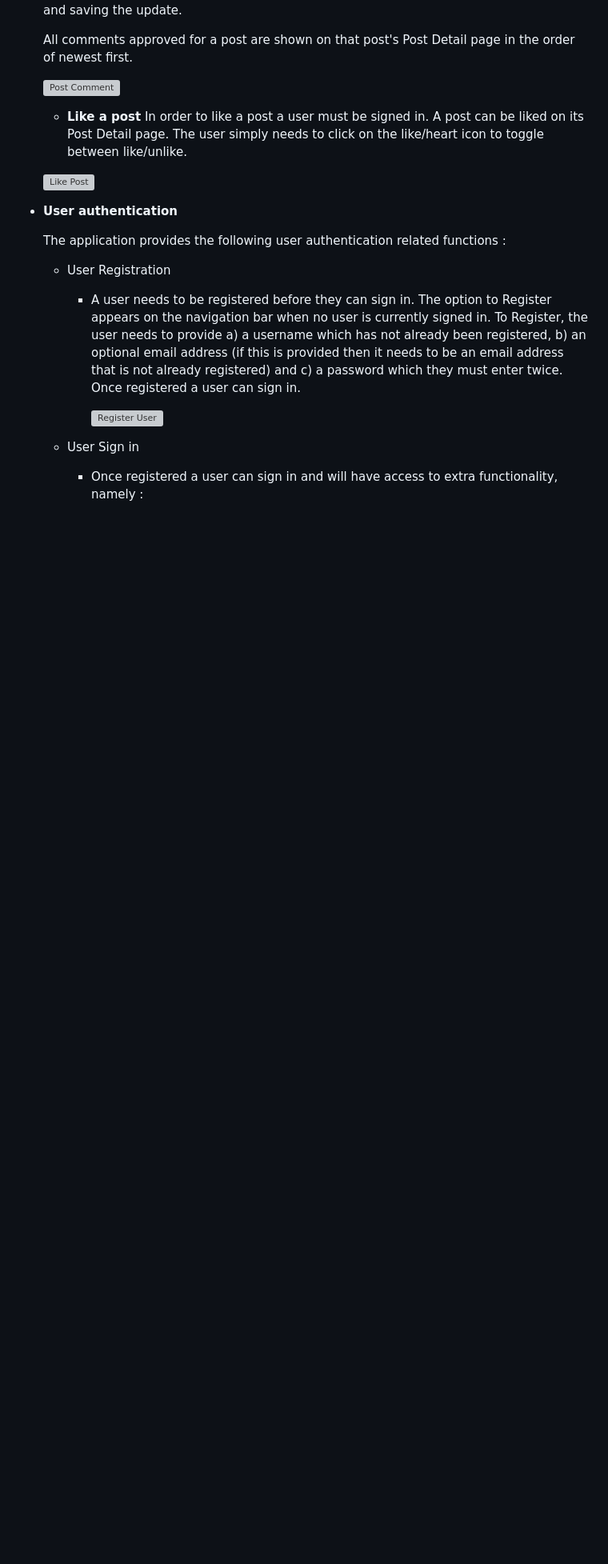
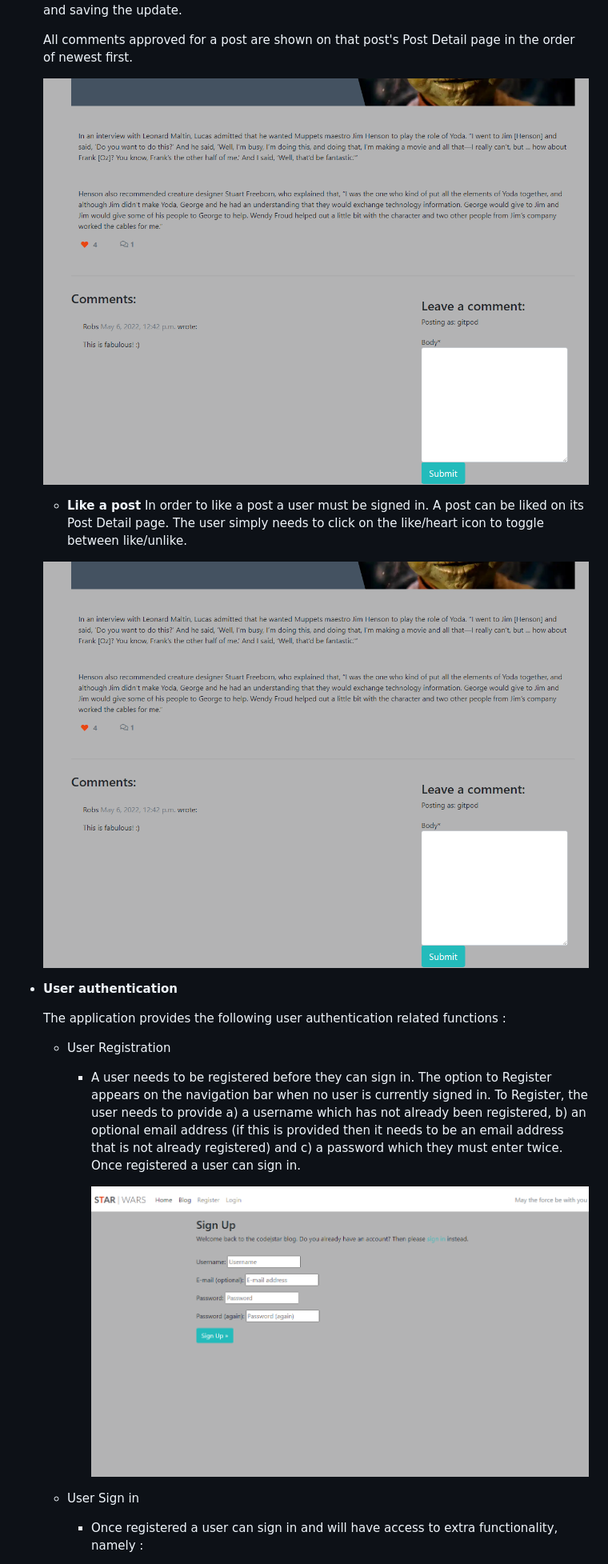
Before and after one commit to alanwhelan1978/star-wars-blog, a Markdown page: README.md, the part around the change printed below. Shown: that part at 80% size. Drawn GitHub-style; blank space fills up the shorter version; grey boxes are pictures that could not be loaded.

```diff
--- a/README.md
+++ b/README.md
@@ -83,12 +83,12 @@ The admin user of the site can add new blog info, approve general user comments
 
     All comments approved for a post are shown on that post's Post Detail page in the order of newest first.
 
-    ![Post Comment]()
+    ![Post Comment](static/images/post-detail.PNG)
 
     -   __Like a post__
     In order to like a post a user must be signed in.  A post can be liked on its Post Detail page. The user simply needs to click on the like/heart icon to toggle between like/unlike.
 
-    ![Like Post]()
+    ![Like Post](static/images/post-detail.PNG)
 
 
 
@@ -99,7 +99,7 @@ The admin user of the site can add new blog info, approve general user comments
     - User Registration
       - A user needs to be registered before they can sign in.  The option to Register appears on the navigation bar when no user is currently signed in.  To Register, the user needs to provide a) a username which has not already been registered, b) an optional email address (if this is provided then it needs to be an email address that is not already registered) and c) a password which they must enter twice.  Once registered a user can sign in.
 
-        ![Register User]()
+        ![Register User](static/images/register.PNG)
 
     - User Sign in
       - Once registered a user can sign in and will have access to extra functionality, namely :
```
Also changed, not shown: other parts of README.md (+8 -8 lines), static/images/mockup.PNG (added).
